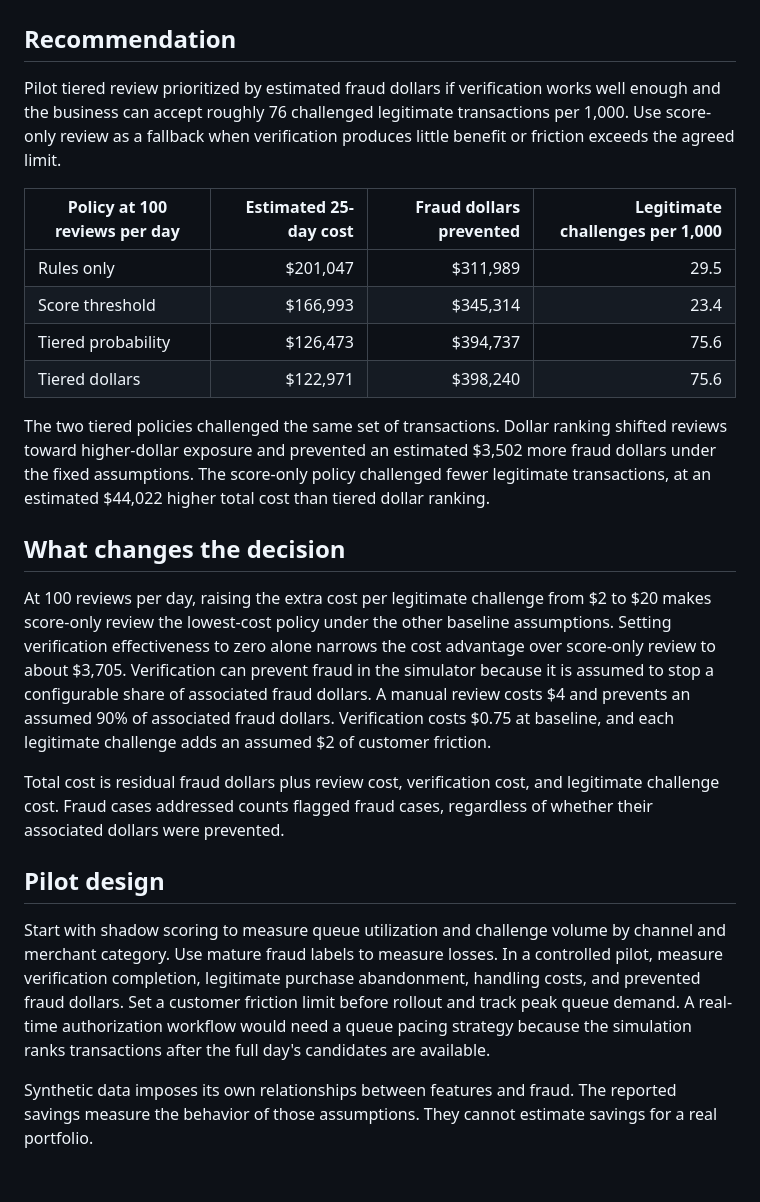
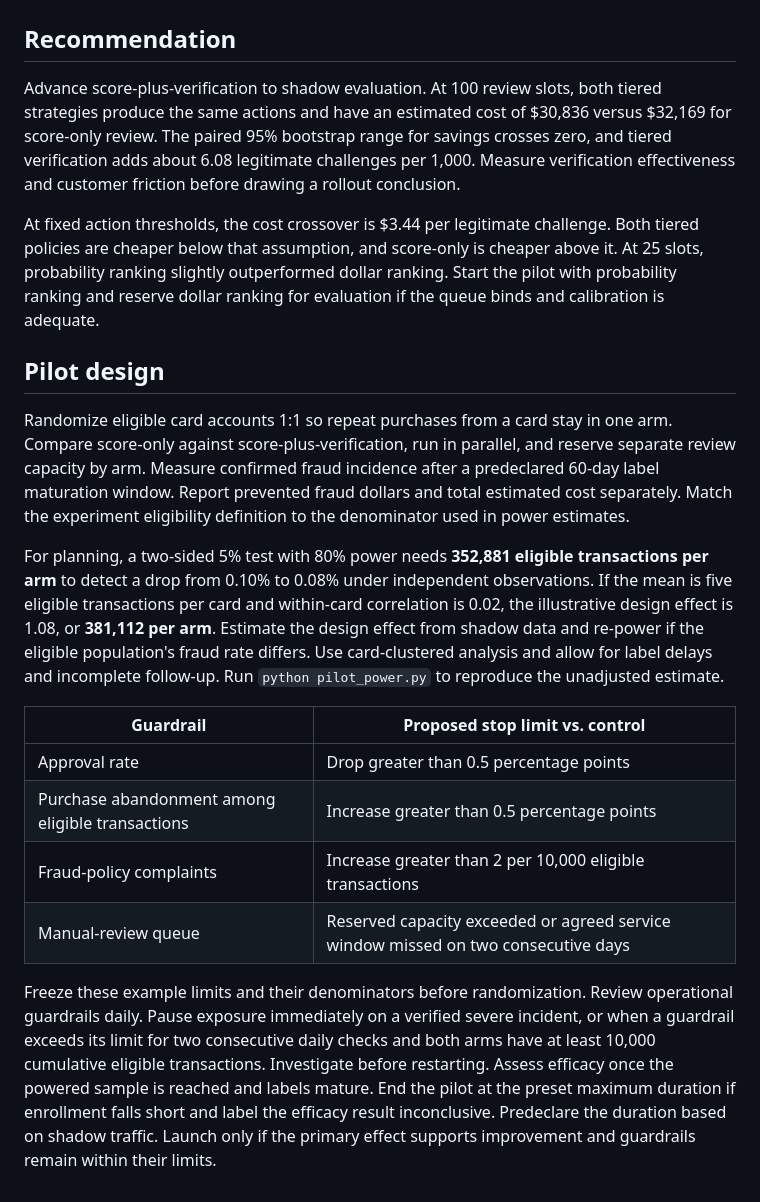
Before and after one commit to shraoshree/fraud-strategy-simulator, a Markdown page: DECISION_MEMO.md, the part around the change. GitHub-like rendering.

```diff
--- a/DECISION_MEMO.md
+++ b/DECISION_MEMO.md
@@ -2,25 +2,21 @@
 
 ## Recommendation
 
-Pilot tiered review prioritized by estimated fraud dollars if verification works well enough and the business can accept roughly 76 challenged legitimate transactions per 1,000. Use score-only review as a fallback when verification produces little benefit or friction exceeds the agreed limit.
+Advance score-plus-verification to shadow evaluation. At 100 review slots, both tiered strategies produce the same actions and have an estimated cost of $30,836 versus $32,169 for score-only review. The paired 95% bootstrap range for savings crosses zero, and tiered verification adds about 6.08 legitimate challenges per 1,000. Measure verification effectiveness and customer friction before drawing a rollout conclusion.
 
-| Policy at 100 reviews per day | Estimated 25-day cost | Fraud dollars prevented | Legitimate challenges per 1,000 |
-|---|---:|---:|---:|
-| Rules only | $201,047 | $311,989 | 29.5 |
-| Score threshold | $166,993 | $345,314 | 23.4 |
-| Tiered probability | $126,473 | $394,737 | 75.6 |
-| Tiered dollars | $122,971 | $398,240 | 75.6 |
-
-The two tiered policies challenged the same set of transactions. Dollar ranking shifted reviews toward higher-dollar exposure and prevented an estimated $3,502 more fraud dollars under the fixed assumptions. The score-only policy challenged fewer legitimate transactions, at an estimated $44,022 higher total cost than tiered dollar ranking.
-
-## What changes the decision
-
-At 100 reviews per day, raising the extra cost per legitimate challenge from $2 to $20 makes score-only review the lowest-cost policy under the other baseline assumptions. Setting verification effectiveness to zero alone narrows the cost advantage over score-only review to about $3,705. Verification can prevent fraud in the simulator because it is assumed to stop a configurable share of associated fraud dollars. A manual review costs $4 and prevents an assumed 90% of associated fraud dollars. Verification costs $0.75 at baseline, and each legitimate challenge adds an assumed $2 of customer friction.
-
-Total cost is residual fraud dollars plus review cost, verification cost, and legitimate challenge cost. Fraud cases addressed counts flagged fraud cases, regardless of whether their associated dollars were prevented.
+At fixed action thresholds, the cost crossover is $3.44 per legitimate challenge. Both tiered policies are cheaper below that assumption, and score-only is cheaper above it. At 25 slots, probability ranking slightly outperformed dollar ranking. Start the pilot with probability ranking and reserve dollar ranking for evaluation if the queue binds and calibration is adequate.
 
 ## Pilot design
 
-Start with shadow scoring to measure queue utilization and challenge volume by channel and merchant category. Use mature fraud labels to measure losses. In a controlled pilot, measure verification completion, legitimate purchase abandonment, handling costs, and prevented fraud dollars. Set a customer friction limit before rollout and track peak queue demand. A real-time authorization workflow would need a queue pacing strategy because the simulation ranks transactions after the full day's candidates are available.
+Randomize eligible card accounts 1:1 so repeat purchases from a card stay in one arm. Compare score-only against score-plus-verification, run in parallel, and reserve separate review capacity by arm. Measure confirmed fraud incidence after a predeclared 60-day label maturation window. Report prevented fraud dollars and total estimated cost separately. Match the experiment eligibility definition to the denominator used in power estimates.
 
-Synthetic data imposes its own relationships between features and fraud. The reported savings measure the behavior of those assumptions. They cannot estimate savings for a real portfolio.
+For planning, a two-sided 5% test with 80% power needs **352,881 eligible transactions per arm** to detect a drop from 0.10% to 0.08% under independent observations. If the mean is five eligible transactions per card and within-card correlation is 0.02, the illustrative design effect is 1.08, or **381,112 per arm**. Estimate the design effect from shadow data and re-power if the eligible population's fraud rate differs. Use card-clustered analysis and allow for label delays and incomplete follow-up. Run `python pilot_power.py` to reproduce the unadjusted estimate.
+
+| Guardrail | Proposed stop limit vs. control |
+|---|---|
+| Approval rate | Drop greater than 0.5 percentage points |
+| Purchase abandonment among eligible transactions | Increase greater than 0.5 percentage points |
+| Fraud-policy complaints | Increase greater than 2 per 10,000 eligible transactions |
+| Manual-review queue | Reserved capacity exceeded or agreed service window missed on two consecutive days |
+
+Freeze these example limits and their denominators before randomization. Review operational guardrails daily. Pause exposure immediately on a verified severe incident, or when a guardrail exceeds its limit for two consecutive daily checks and both arms have at least 10,000 cumulative eligible transactions. Investigate before restarting. Assess efficacy once the powered sample is reached and labels mature. End the pilot at the preset maximum duration if enrollment falls short and label the efficacy result inconclusive. Predeclare the duration based on shadow traffic. Launch only if the primary effect supports improvement and guardrails remain within their limits.
```
Also changed, not shown: README.md (+19 -31 lines), results/capacity.png, results/friction_tradeoff.png (added), 16 other files.
